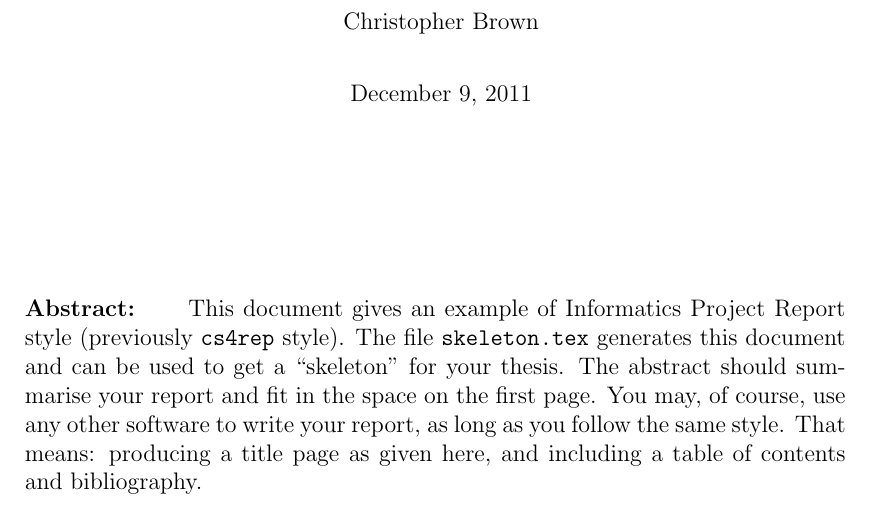
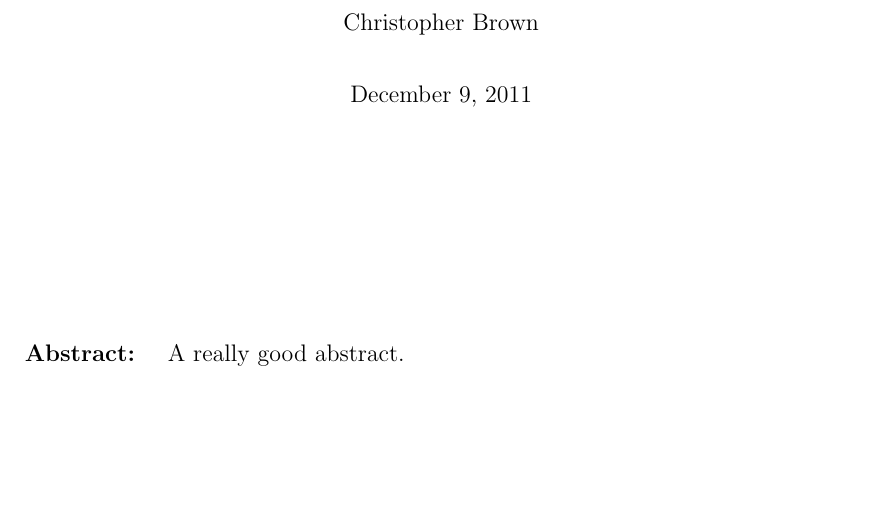
Before and after one commit to shearn89/ug4-report-template, a LaTeX thesis (report.tex, which reads sections/abstract.tex): part of page 1 of 8, cut so that both start at the same text, the shorter picture padded with empty space. Compiled offline with pdfLaTeX.

Commit message:
refactored build.

```diff
--- a/sections/abstract.tex
+++ b/sections/abstract.tex
@@ -1,16 +1 @@
-\abstract{
-This document gives an example of Informatics Project Report style
-(previously {\tt cs4rep} style).
-The file {\tt skeleton.tex} generates this document and can be
-used to get a ``skeleton'' for your thesis.
-The abstract should summarise your report and fit in the space on the
-first page.
-%
-You may, of course, use any other software to write your report,
-as long as you follow the same style. That means: producing a title
-page as given here,
-% policy changed as of November 24 1999 (in TC)
-%printing in double space,
-and including a table of
-contents and bibliography.
-}
+\abstract{A really good abstract.}
```
Also changed, not shown: 9 other files.
